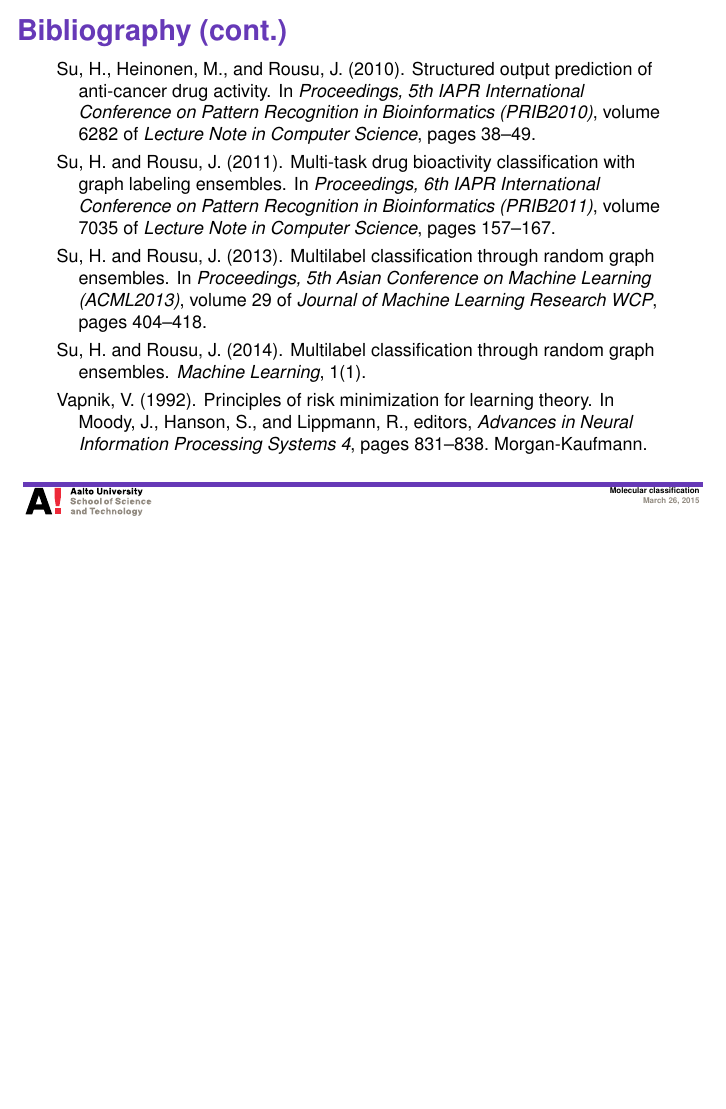
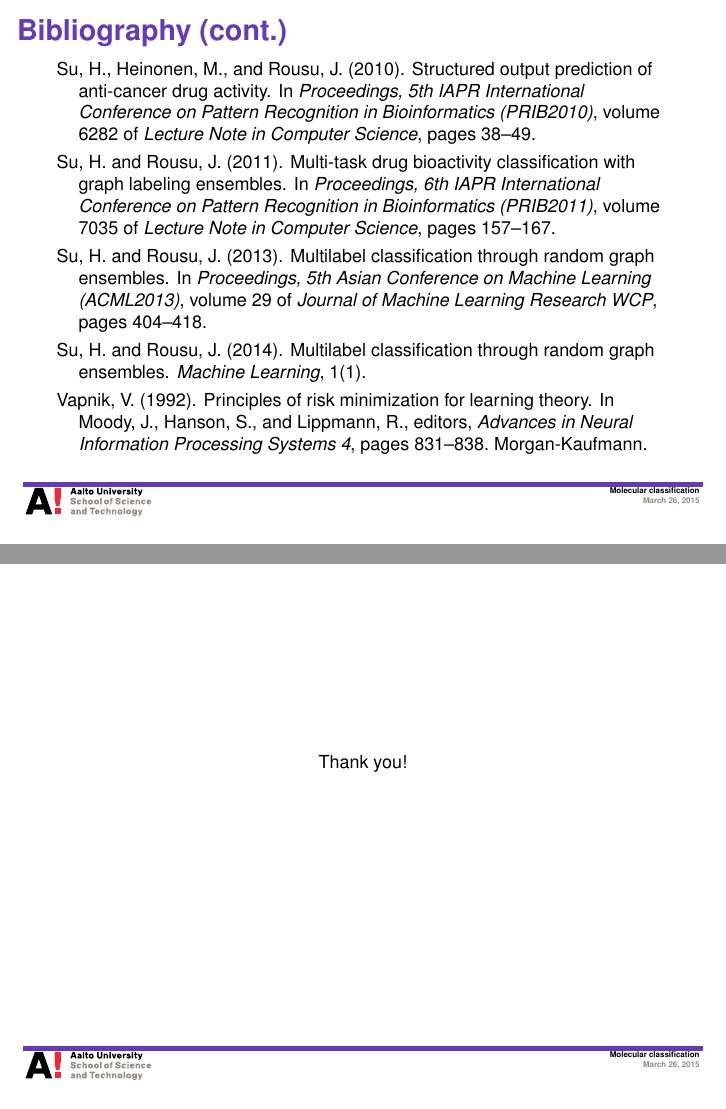
Before and after one commit to hongyusu/Posters_and_Presentations, LaTeX slides (Presentations/defence_presentation/example.tex): page 32 of 32 before the commit and pages 32 and 33 of 33 after it, the two joined at a grey line, the shorter picture padded with empty space. Compiled offline with pdfLaTeX.

Commit message:
auto upload

```diff
--- a/Presentations/defence_presentation/example.tex
+++ b/Presentations/defence_presentation/example.tex
@@ -392,6 +392,13 @@
  \bibliography{dissertation}
 \end{frame}
 
+
+
+\begin{frame}{}
+	\begin{center}
+		Thank you!
+	\end{center}
+\end{frame}
 }
 \end{document}
 %%%%%%%%%%%%%%%%%%%%%%%%%%%%%%%%%%%%%%%%%%%%%%%%%%%%%%%%%%%%%%%%%%%%%%%%%%%%%%%%%%%%%%%%%%%%%
```
